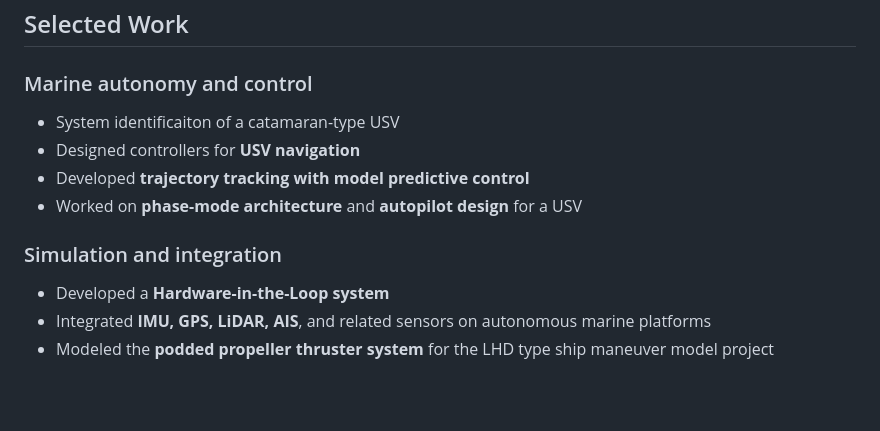
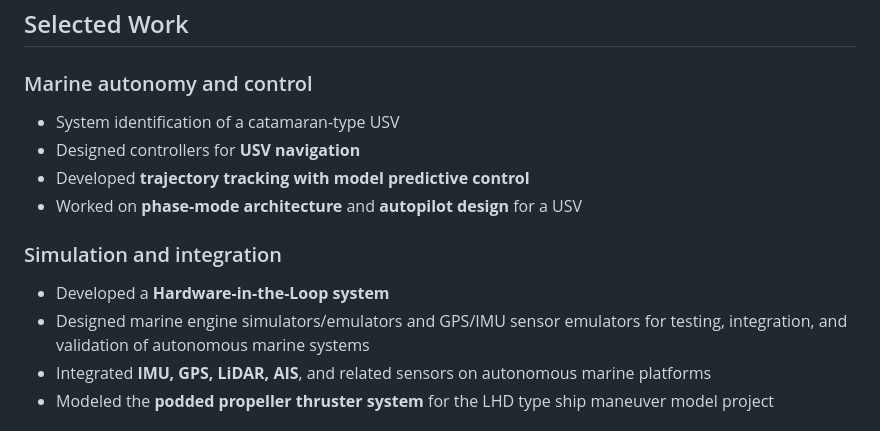
Before and after one commit to ferhannb/ferhannb, a Markdown page: README.md, the part around the change. Drawn GitHub-style; blank space fills up the shorter version.

Commit message:
Add simulator and sensor emulator experience

```diff
--- a/README.md
+++ b/README.md
@@ -44,13 +44,14 @@ I am currently a **Research Fellow at the University of Genoa**, developing simu
 ## Selected Work
 
 ### Marine autonomy and control
-- System identificaiton of a catamaran-type USV
+- System identification of a catamaran-type USV
 - Designed controllers for **USV navigation**
 - Developed **trajectory tracking with model predictive control**
 - Worked on **phase-mode architecture** and **autopilot design** for a USV
 
 ### Simulation and integration
 - Developed a **Hardware-in-the-Loop system**
+- Designed marine engine simulators/emulators and GPS/IMU sensor emulators for testing, integration, and validation of autonomous marine systems
 - Integrated **IMU, GPS, LiDAR, AIS**, and related sensors on autonomous marine platforms
 - Modeled the **podded propeller thruster system** for the LHD type ship maneuver model project
 
```
